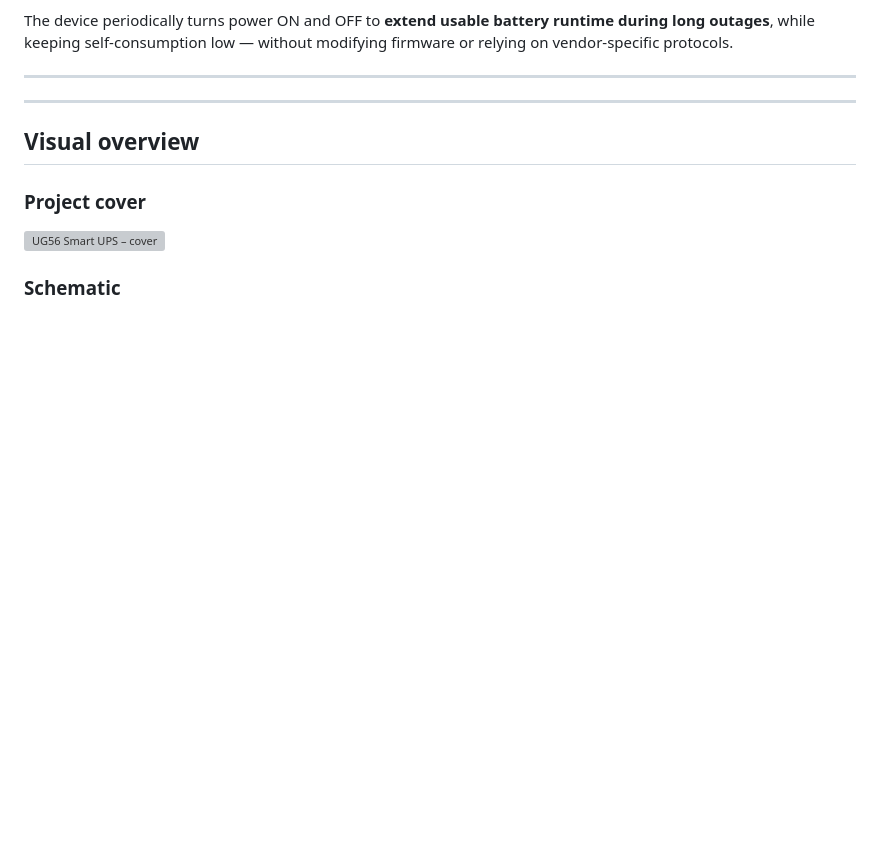
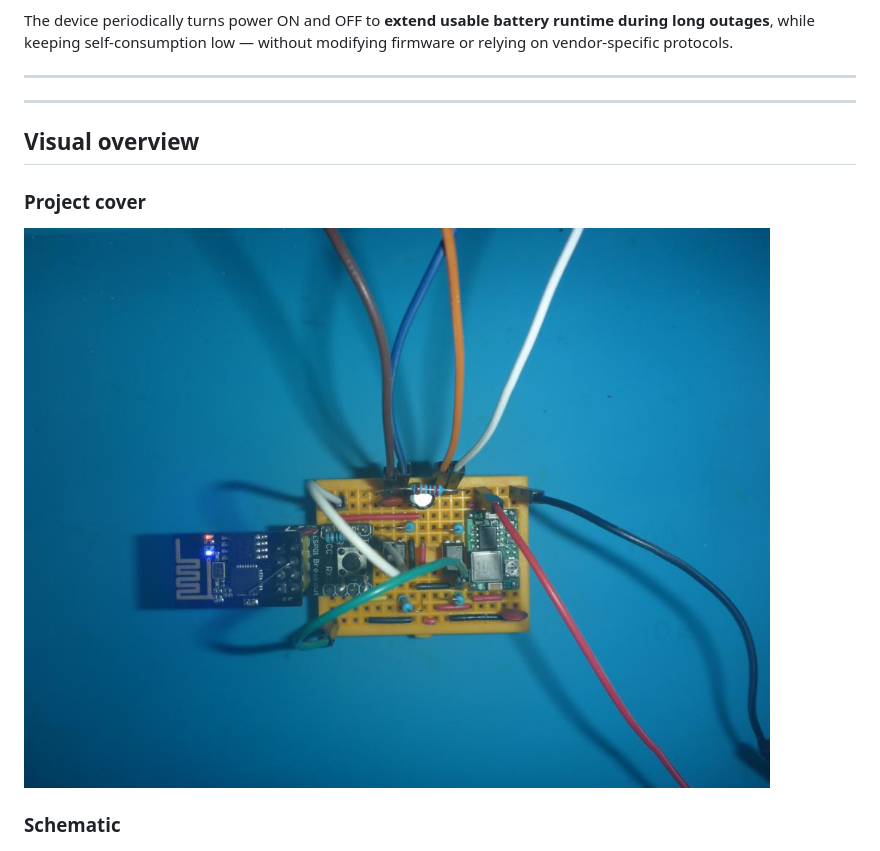
Before and after one commit to universalgeek56/UG56-Smart-UPS, a Markdown page: README.md, the part around the change. GitHub-like rendering; blank space fills up the shorter version; grey boxes are pictures that could not be loaded.

```diff
--- a/README.md
+++ b/README.md
@@ -22,7 +22,7 @@ The device periodically turns power ON and OFF to **extend usable battery runtim
 
 ### Project cover
 
-![UG56 Smart UPS – cover](img/01_cover.jpg)
+![UG56 Smart UPS – cover](img/01_cover.JPG)
 
 ### Schematic
 
```
